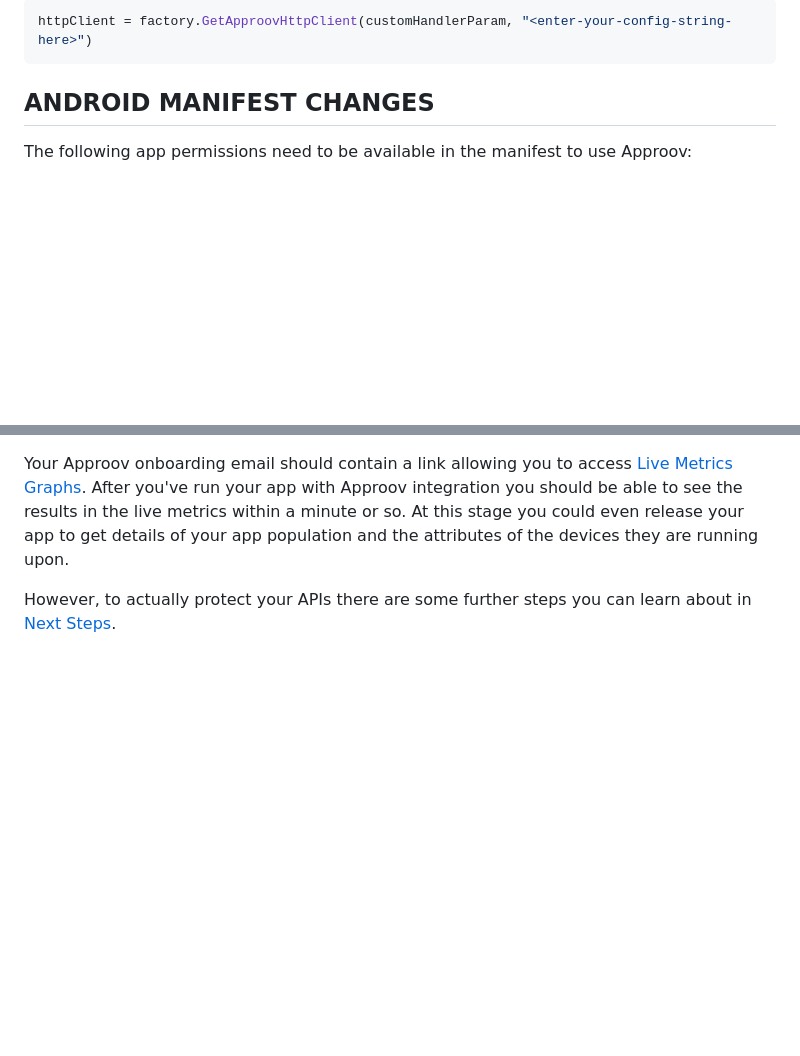
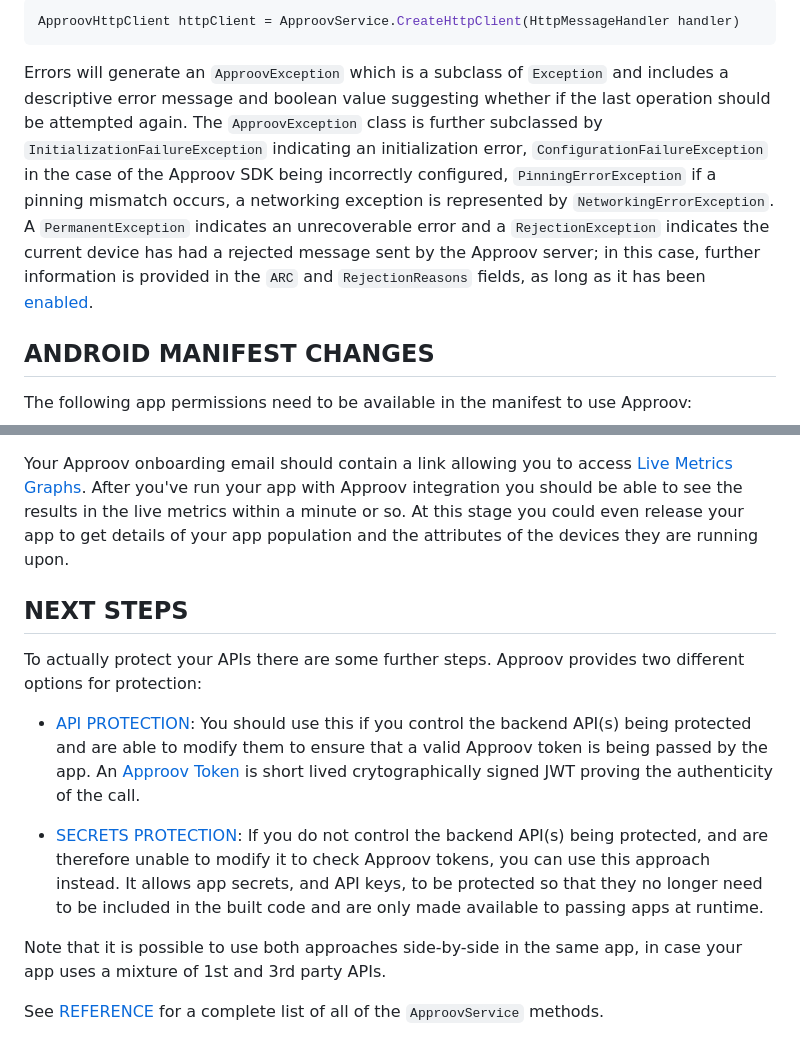
Before and after one commit to approov/quickstart-xamarin-refit, a Markdown page: README.md, 2 parts joined by grey strips. Drawn GitHub-style; blank space fills up the shorter version.

````diff
--- a/README.md
+++ b/README.md
@@ -43,7 +40,9 @@ The `ApproovHttpClient` implementation and its subclasses mimic the original `Ht
 
 ```C#
-httpClient = factory.GetApproovHttpClient(customHandlerParam, "<enter-your-config-string-here>")
+ApproovHttpClient httpClient = ApproovService.CreateHttpClient(HttpMessageHandler handler)
 ```
+
+Errors will generate an `ApproovException` which is a subclass of `Exception` and includes a descriptive error message and boolean value suggesting whether if the last operation should be attempted again. The `ApproovException` class is further subclassed by `InitializationFailureException` indicating an initialization error, `ConfigurationFailureException` in the case of the Approov SDK being incorrectly configured, `PinningErrorException` if a pinning mismatch occurs, a networking exception is represented by `NetworkingErrorException`. A `PermanentException` indicates an unrecoverable error and a `RejectionException` indicates the current device has had a rejected message sent by the Approov server; in this case, further information is provided in the `ARC` and `RejectionReasons` fields, as long as it has been [enabled](https://approov.io/docs/latest/approov-cli-tool-reference/#policy-command).
 
 ## ANDROID MANIFEST CHANGES
 The following app permissions need to be available in the manifest to use Approov:
@@ -60,4 +59,13 @@ Initially you won't have set which API domains to protect, so the interceptor wi
 
 Your Approov onboarding email should contain a link allowing you to access [Live Metrics Graphs](https://approov.io/docs/latest/approov-usage-documentation/#metrics-graphs). After you've run your app with Approov integration you should be able to see the results in the live metrics within a minute or so. At this stage you could even release your app to get details of your app population and the attributes of the devices they are running upon.
 
-However, to actually protect your APIs there are some further steps you can learn about in [Next Steps](https://github.com/approov/quickstart-xamarin-refit/blob/master/NEXT-STEPS.md).
+## NEXT STEPS
+To actually protect your APIs there are some further steps. Approov provides two different options for protection:
+
+* [API PROTECTION](https://github.com/approov/quickstart-xamarin-refit/blob/master/API-PROTECTION.md): You should use this if you control the backend API(s) being protected and are able to modify them to ensure that a valid Approov token is being passed by the app. An [Approov Token](https://approov.io/docs/latest/approov-usage-documentation/#approov-tokens) is short lived crytographically signed JWT proving the authenticity of the call.
+
+* [SECRETS PROTECTION](https://github.com/approov/quickstart-xamarin-refit/blob/masterSECRETS-PROTECTION.md): If you do not control the backend API(s) being protected, and are therefore unable to modify it to check Approov tokens, you can use this approach instead. It allows app secrets, and API keys, to be protected so that they no longer need to be included in the built code and are only made available to passing apps at runtime.
+
+Note that it is possible to use both approaches side-by-side in the same app, in case your app uses a mixture of 1st and 3rd party APIs.
+
+See [REFERENCE](https://github.com/approov/quickstart-xamarin-refit/blob/master/REFERENCE.md) for a complete list of all of the `ApproovService` methods.
````
Also changed, not shown: other parts of README.md (+7 -10 lines), API-PROTECTION.md (added, +106 -0 lines), REFERENCE.md (added, +173 -0 lines), SECRETS-PROTECTION.md (added, +187 -0 lines), SHAPES-EXAMPLE.md (+64 -19 lines), readme-images/add-approovsdk-package.png (deleted), readme-images/add-http-client-package.png (deleted), readme-images/add-nuget-packages.png (added), 4 other files.
